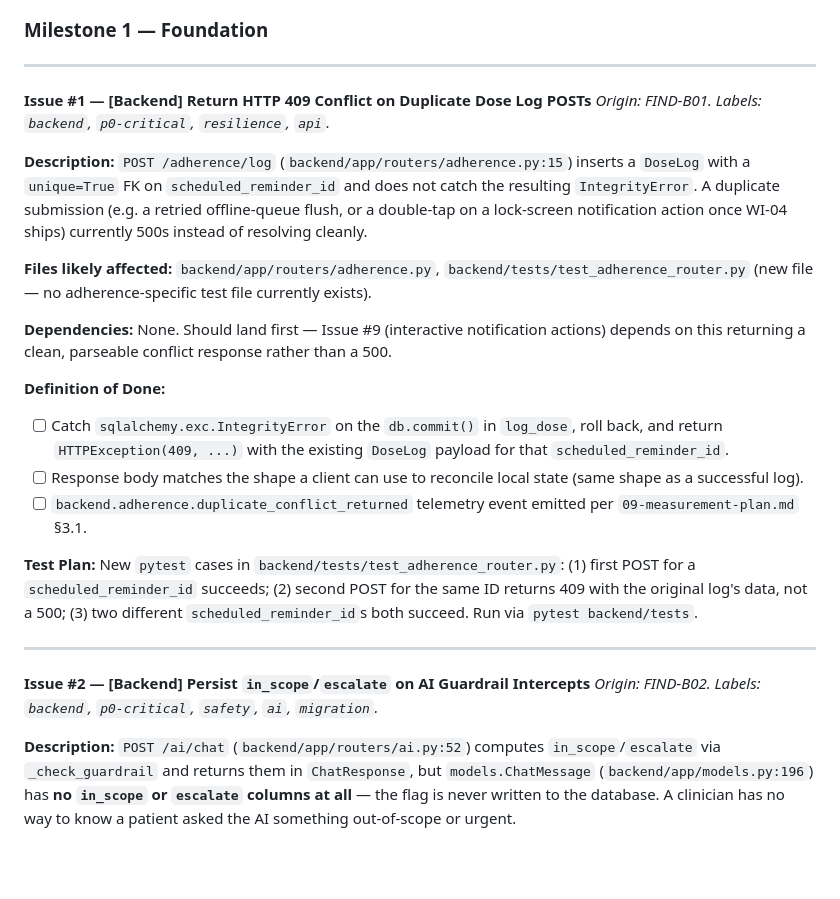
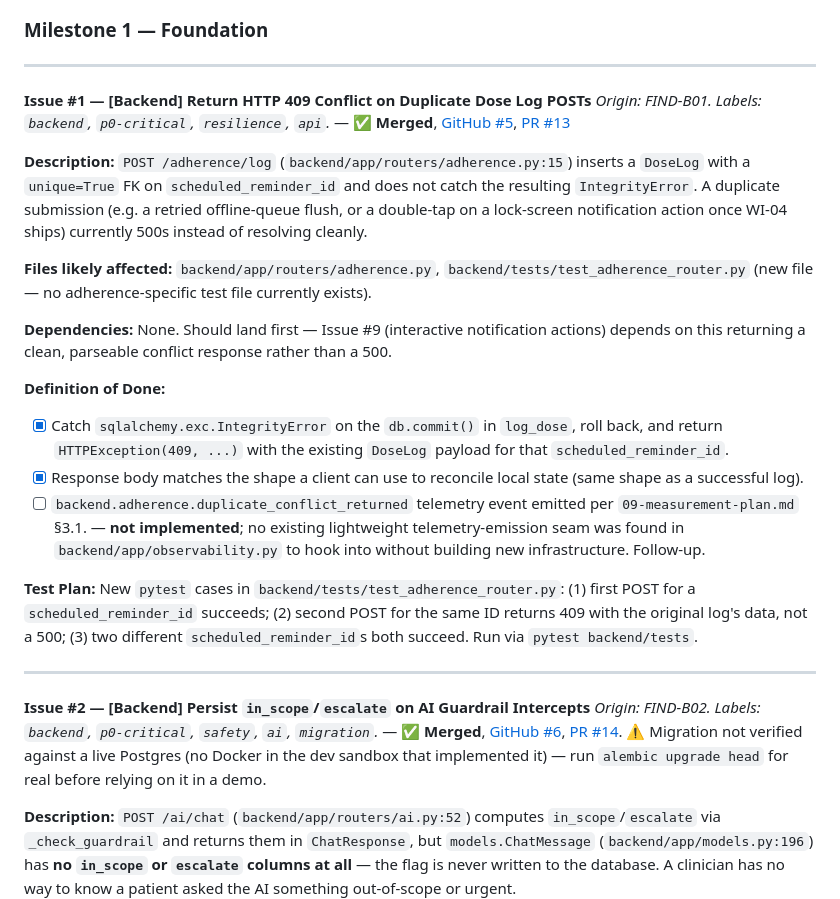
Before and after one commit to FlaviusBurghilaOPIT/uep2026, a Markdown page: docs/product/10-implementation-plan.md, the part around one of its changes. Drawn GitHub-style; blank space fills up the shorter version.

```diff
--- a/docs/product/10-implementation-plan.md
+++ b/docs/product/10-implementation-plan.md
@@ -71,7 +94,7 @@ Each issue lists its backlog/work-item origin for traceability. Effort estimates
 ---
 
 **Issue #1 — [Backend] Return HTTP 409 Conflict on Duplicate Dose Log POSTs**
-*Origin: FIND-B01. Labels: `backend`, `p0-critical`, `resilience`, `api`.*
+*Origin: FIND-B01. Labels: `backend`, `p0-critical`, `resilience`, `api`.* — ✅ **Merged**, [GitHub #5](https://github.com/FlaviusBurghilaOPIT/uep2026/issues/5), [PR #13](https://github.com/FlaviusBurghilaOPIT/uep2026/pull/13)
 
 **Description:** `POST /adherence/log` (`backend/app/routers/adherence.py:15`) inserts a `DoseLog` with a `unique=True` FK on `scheduled_reminder_id` and does not catch the resulting `IntegrityError`. A duplicate submission (e.g. a retried offline-queue flush, or a double-tap on a lock-screen notification action once WI-04 ships) currently 500s instead of resolving cleanly.
 
@@ -80,16 +103,16 @@ Each issue lists its backlog/work-item origin for traceability. Effort estimates
 **Dependencies:** None. Should land first — Issue #9 (interactive notification actions) depends on this returning a clean, parseable conflict response rather than a 500.
 
 **Definition of Done:**
-- [ ] Catch `sqlalchemy.exc.IntegrityError` on the `db.commit()` in `log_dose`, roll back, and return `HTTPException(409, ...)` with the existing `DoseLog` payload for that `scheduled_reminder_id`.
-- [ ] Response body matches the shape a client can use to reconcile local state (same shape as a successful log).
-- [ ] `backend.adherence.duplicate_conflict_returned` telemetry event emitted per `09-measurement-plan.md` §3.1.
+- [x] Catch `sqlalchemy.exc.IntegrityError` on the `db.commit()` in `log_dose`, roll back, and return `HTTPException(409, ...)` with the existing `DoseLog` payload for that `scheduled_reminder_id`.
+- [x] Response body matches the shape a client can use to reconcile local state (same shape as a successful log).
+- [ ] `backend.adherence.duplicate_conflict_returned` telemetry event emitted per `09-measurement-plan.md` §3.1. — **not implemented**; no existing lightweight telemetry-emission seam was found in `backend/app/observability.py` to hook into without building new infrastructure. Follow-up.
 
 **Test Plan:** New `pytest` cases in `backend/tests/test_adherence_router.py`: (1) first POST for a `scheduled_reminder_id` succeeds; (2) second POST for the same ID returns 409 with the original log's data, not a 500; (3) two different `scheduled_reminder_id`s both succeed. Run via `pytest backend/tests`.
 
 ---
 
 **Issue #2 — [Backend] Persist `in_scope`/`escalate` on AI Guardrail Intercepts**
-*Origin: FIND-B02. Labels: `backend`, `p0-critical`, `safety`, `ai`, `migration`.*
+*Origin: FIND-B02. Labels: `backend`, `p0-critical`, `safety`, `ai`, `migration`.* — ✅ **Merged**, [GitHub #6](https://github.com/FlaviusBurghilaOPIT/uep2026/issues/6), [PR #14](https://github.com/FlaviusBurghilaOPIT/uep2026/pull/14). ⚠️ Migration not verified against a live Postgres (no Docker in the dev sandbox that implemented it) — run `alembic upgrade head` for real before relying on it in a demo.
 
 **Description:** `POST /ai/chat` (`backend/app/routers/ai.py:52`) computes `in_scope`/`escalate` via `_check_guardrail` and returns them in `ChatResponse`, but `models.ChatMessage` (`backend/app/models.py:196`) has **no `in_scope` or `escalate` columns at all** — the flag is never written to the database. A clinician has no way to know a patient asked the AI something out-of-scope or urgent.
 
```
Also changed, not shown: other parts of docs/product/10-implementation-plan.md (+39 -16 lines).
